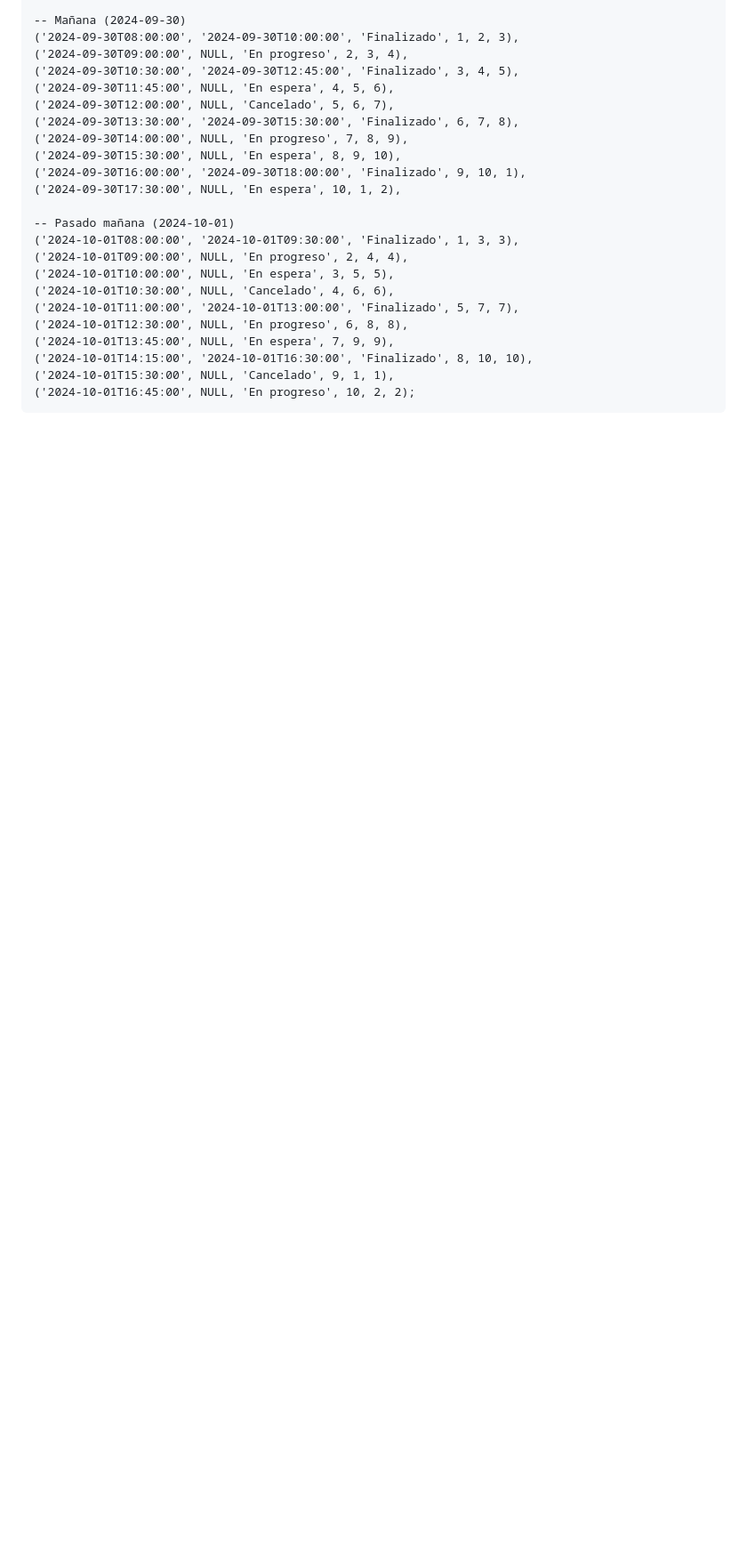
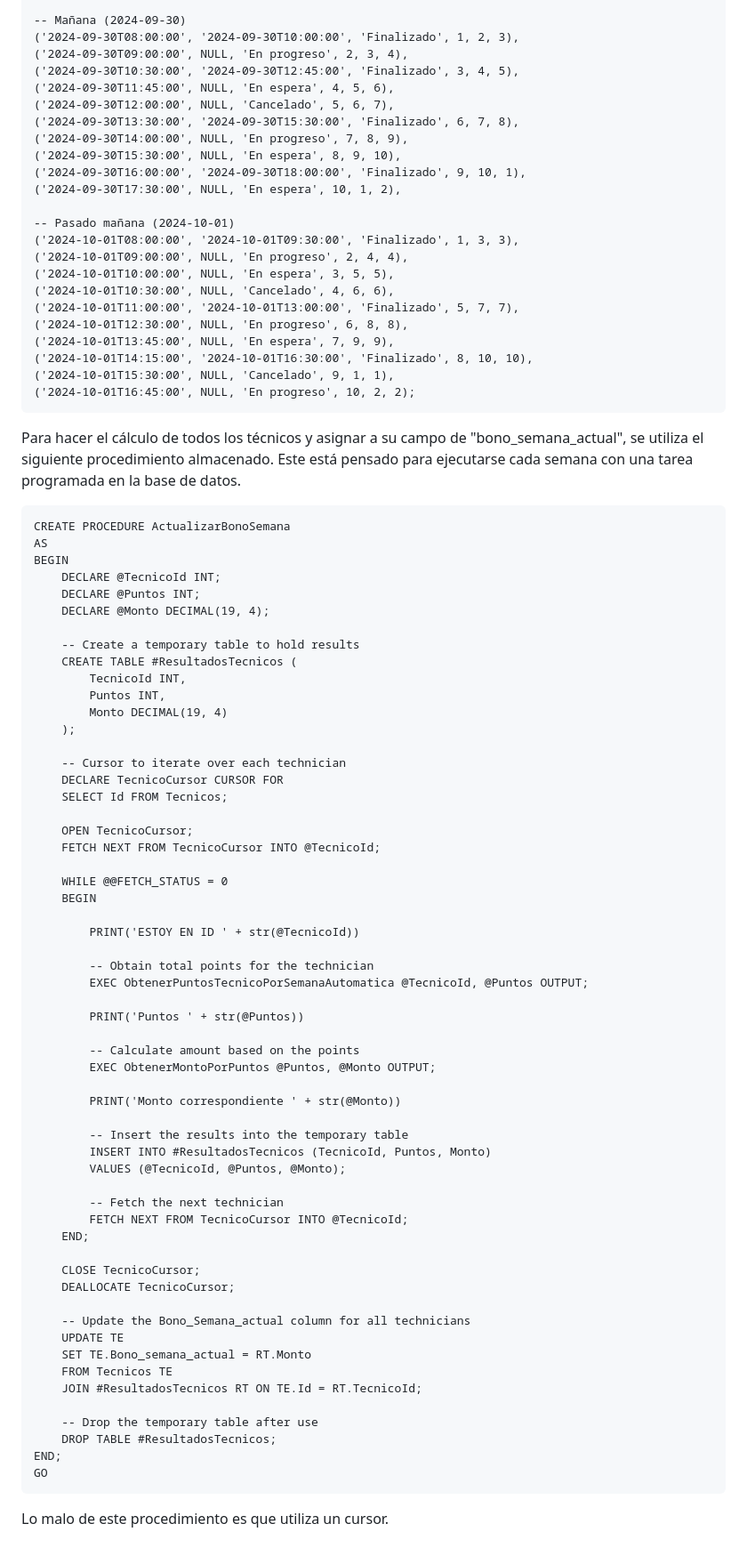
Before and after one commit to Liderly/Equipo-4-Mega, a Markdown page: README.md, the part around one of its changes. Shown at 89% size. GitHub-like rendering; blank space fills up the shorter version.

Commit message:
readme mods

````diff
--- a/README.md
+++ b/README.md
@@ -317,3 +317,67 @@ INSERT INTO Ordenes_trabajo (Tiempo_registro, Tiempo_finalizado, Estatus, Cuadri
 ('2024-10-01T15:30:00', NULL, 'Cancelado', 9, 1, 1),
 ('2024-10-01T16:45:00', NULL, 'En progreso', 10, 2, 2);
 ```
+
+Para hacer el cálculo de todos los técnicos y asignar a su campo de "bono_semana_actual", se utiliza el siguiente procedimiento almacenado. Este está pensado para ejecutarse cada semana con una tarea programada en la base de datos.
+
+```
+CREATE PROCEDURE ActualizarBonoSemana
+AS
+BEGIN
+    DECLARE @TecnicoId INT;
+    DECLARE @Puntos INT;
+    DECLARE @Monto DECIMAL(19, 4);
+
+    -- Create a temporary table to hold results
+    CREATE TABLE #ResultadosTecnicos (
+        TecnicoId INT,
+        Puntos INT,
+        Monto DECIMAL(19, 4)
+    );
+
+    -- Cursor to iterate over each technician
+    DECLARE TecnicoCursor CURSOR FOR
+    SELECT Id FROM Tecnicos;
+
+    OPEN TecnicoCursor;
+    FETCH NEXT FROM TecnicoCursor INTO @TecnicoId;
+
+    WHILE @@FETCH_STATUS = 0
+    BEGIN
+
+		PRINT('ESTOY EN ID ' + str(@TecnicoId))
+
+        -- Obtain total points for the technician
+        EXEC ObtenerPuntosTecnicoPorSemanaAutomatica @TecnicoId, @Puntos OUTPUT;
+
+		PRINT('Puntos ' + str(@Puntos))
+
+        -- Calculate amount based on the points
+        EXEC ObtenerMontoPorPuntos @Puntos, @Monto OUTPUT;
+
+		PRINT('Monto correspondiente ' + str(@Monto))
+
+        -- Insert the results into the temporary table
+        INSERT INTO #ResultadosTecnicos (TecnicoId, Puntos, Monto)
+        VALUES (@TecnicoId, @Puntos, @Monto);
+
+        -- Fetch the next technician
+        FETCH NEXT FROM TecnicoCursor INTO @TecnicoId;
+    END;
+
+    CLOSE TecnicoCursor;
+    DEALLOCATE TecnicoCursor;
+
+    -- Update the Bono_Semana_actual column for all technicians
+    UPDATE TE
+    SET TE.Bono_semana_actual = RT.Monto
+    FROM Tecnicos TE
+    JOIN #ResultadosTecnicos RT ON TE.Id = RT.TecnicoId;
+
+    -- Drop the temporary table after use
+    DROP TABLE #ResultadosTecnicos;
+END;
+GO
+```
+
+Lo malo de este procedimiento es que utiliza un cursor.
````
Also changed, not shown: other parts of README.md (+1 -1 lines).
